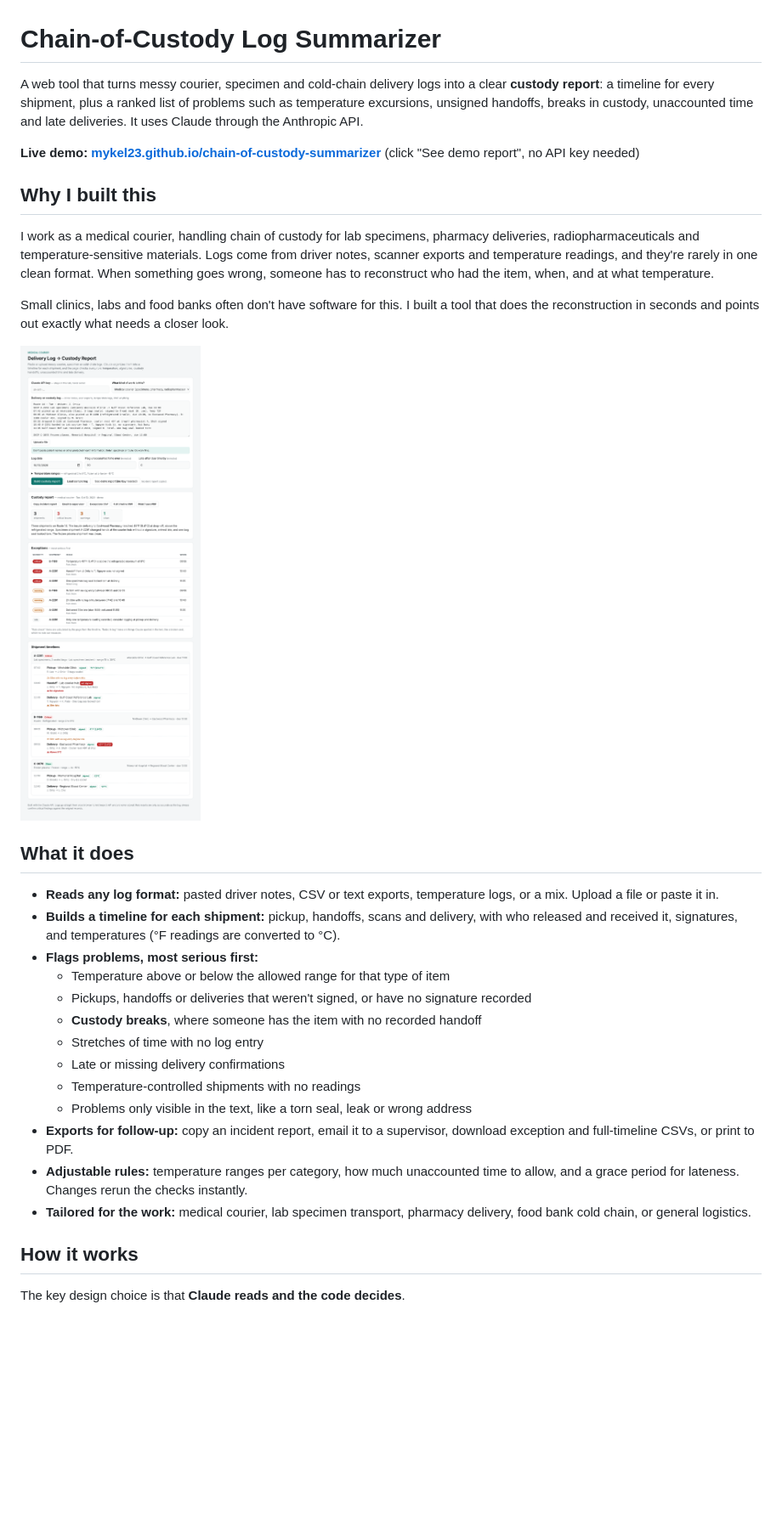
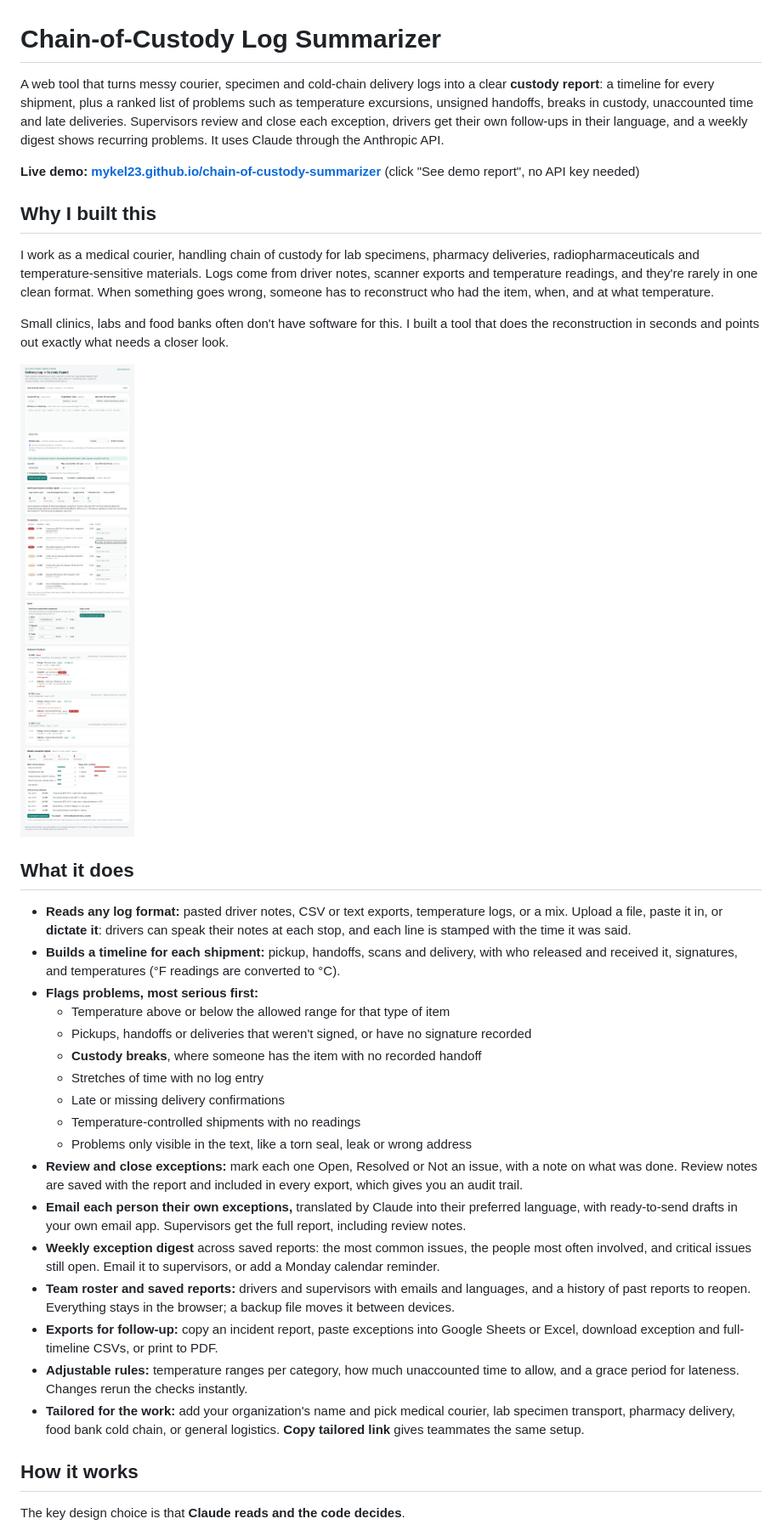
Before and after one commit to mykel23/chain-of-custody-summarizer, a Markdown page: README.md, the part around one of its changes. Shown at 85% size. Drawn GitHub-style; pictures changed too: screenshot.png; blank space fills up the shorter version.

```diff
--- a/README.md
+++ b/README.md
@@ -1,6 +1,6 @@
 # Chain-of-Custody Log Summarizer
 
-A web tool that turns messy courier, specimen and cold-chain delivery logs into a clear **custody report**: a timeline for every shipment, plus a ranked list of problems such as temperature excursions, unsigned handoffs, breaks in custody, unaccounted time and late deliveries. It uses Claude through the Anthropic API.
+A web tool that turns messy courier, specimen and cold-chain delivery logs into a clear **custody report**: a timeline for every shipment, plus a ranked list of problems such as temperature excursions, unsigned handoffs, breaks in custody, unaccounted time and late deliveries. Supervisors review and close each exception, drivers get their own follow-ups in their language, and a weekly digest shows recurring problems. It uses Claude through the Anthropic API.
 
 **Live demo: [mykel23.github.io/chain-of-custody-summarizer](https://mykel23.github.io/chain-of-custody-summarizer/)** (click "See demo report", no API key needed)
 
@@ -14,7 +14,7 @@ Small clinics, labs and food banks often don't have software for this. I built a
 
 ## What it does
 
-- **Reads any log format:** pasted driver notes, CSV or text exports, temperature logs, or a mix. Upload a file or paste it in.
+- **Reads any log format:** pasted driver notes, CSV or text exports, temperature logs, or a mix. Upload a file, paste it in, or **dictate it**: drivers can speak their notes at each stop, and each line is stamped with the time it was said.
 - **Builds a timeline for each shipment:** pickup, handoffs, scans and delivery, with who released and received it, signatures, and temperatures (°F readings are converted to °C).
 - **Flags problems, most serious first:**
   - Temperature above or below the allowed range for that type of item
@@ -24,9 +24,13 @@ Small clinics, labs and food banks often don't have software for this. I built a
   - Late or missing delivery confirmations
   - Temperature-controlled shipments with no readings
   - Problems only visible in the text, like a torn seal, leak or wrong address
-- **Exports for follow-up:** copy an incident report, email it to a supervisor, download exception and full-timeline CSVs, or print to PDF.
+- **Review and close exceptions:** mark each one Open, Resolved or Not an issue, with a note on what was done. Review notes are saved with the report and included in every export, which gives you an audit trail.
+- **Email each person their own exceptions,** translated by Claude into their preferred language, with ready-to-send drafts in your own email app. Supervisors get the full report, including review notes.
+- **Weekly exception digest** across saved reports: the most common issues, the people most often involved, and critical issues still open. Email it to supervisors, or add a Monday calendar reminder.
+- **Team roster and saved reports:** drivers and supervisors with emails and languages, and a history of past reports to reopen. Everything stays in the browser; a backup file moves it between devices.
+- **Exports for follow-up:** copy an incident report, paste exceptions into Google Sheets or Excel, download exception and full-timeline CSVs, or print to PDF.
 - **Adjustable rules:** temperature ranges per category, how much unaccounted time to allow, and a grace period for lateness. Changes rerun the checks instantly.
-- **Tailored for the work:** medical courier, lab specimen transport, pharmacy delivery, food bank cold chain, or general logistics.
+- **Tailored for the work:** add your organization's name and pick medical courier, lab specimen transport, pharmacy delivery, food bank cold chain, or general logistics. **Copy tailored link** gives teammates the same setup.
 
 ## How it works
 
```
Also changed, not shown: other parts of README.md (+9 -4 lines), 1 other file.
